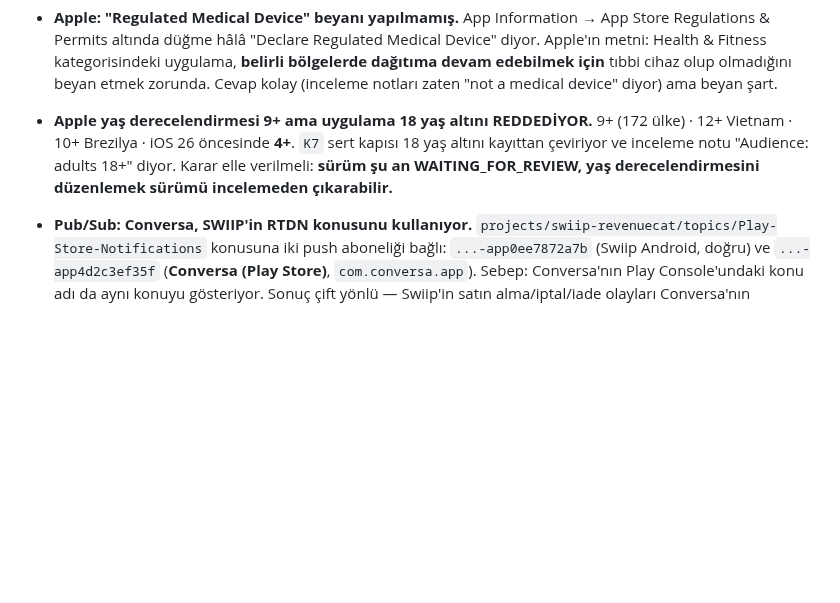
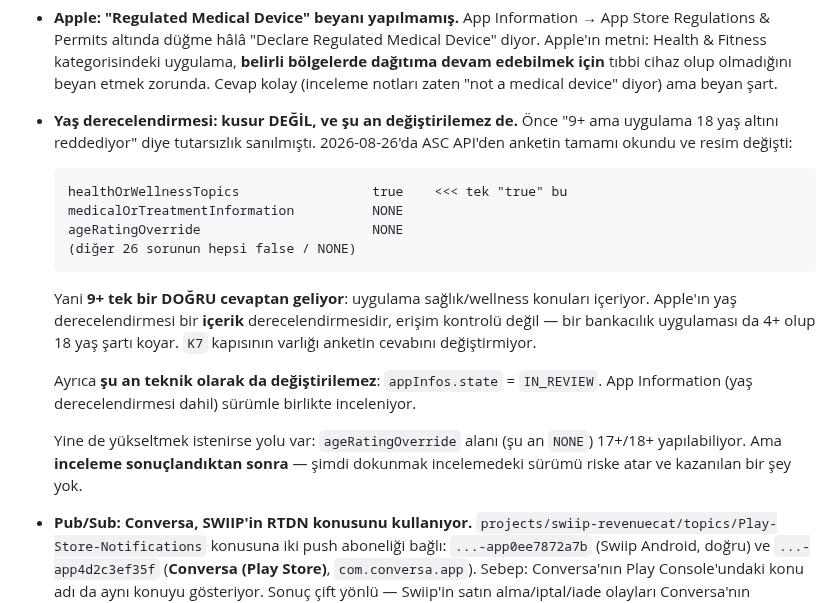
Before and after one commit to Ruzzyferr/Swiip, a Markdown page: CLAUDE.md, the part around the change. Drawn GitHub-style; blank space fills up the shorter version.

Commit message:
CLAUDE.md: yas derecelendirmesi bir kusur degilmis
Once "9+ ama uygulama 18 yas altini reddediyor" diye tutarsizlik sanilmisti --
ilk denetim raporunda da acik is olarak listelenmisti. ASC API'den anketin
tamami okununca resim degisti:

  healthOrWellnessTopics          true    <<< tek "true" bu
  medicalOrTreatmentInformation   NONE
  ageRatingOverride               NONE
  (diger 26 sorunun hepsi false / NONE)

9+ tek bir DOGRU cevaptan geliyor. Apple'in yas derecelendirmesi bir ICERIK
derecelendirmesi, erisim kontrolu degil -- bir bankacilik uygulamasi da 4+
olup 18 yas sarti koyar. K7 kapisinin varligi anketin cevabini degistirmiyor.

Ayrica su an teknik olarak da degistirilemez: appInfos.state = IN_REVIEW.
App Information surumle birlikte inceleniyor.

Yukseltmek istenirse yolu yazildi (ageRatingOverride), ama inceleme
sonuclandiktan sonra.

Co-Authored-By: Claude Opus 5 (1M context) <noreply@anthropic.com>

````diff
--- a/CLAUDE.md
+++ b/CLAUDE.md
@@ -223,11 +223,28 @@ brand/                    Logo dosyaları (SVG, currentColor kullanır)
   dağıtıma devam edebilmek için** tıbbi cihaz olup olmadığını beyan etmek zorunda.
   Cevap kolay (inceleme notları zaten "not a medical device" diyor) ama beyan şart.
 
-- **Apple yaş derecelendirmesi 9+ ama uygulama 18 yaş altını REDDEDİYOR.**
-  9+ (172 ülke) · 12+ Vietnam · 10+ Brezilya · iOS 26 öncesinde **4+**.
-  `K7` sert kapısı 18 yaş altını kayıttan çeviriyor ve inceleme notu "Audience:
-  adults 18+" diyor. Karar elle verilmeli: **sürüm şu an WAITING_FOR_REVIEW,
-  yaş derecelendirmesini düzenlemek sürümü incelemeden çıkarabilir.**
+- **Yaş derecelendirmesi: kusur DEĞİL, ve şu an değiştirilemez de.**
+  Önce "9+ ama uygulama 18 yaş altını reddediyor" diye tutarsızlık sanılmıştı.
+  2026-08-26'da ASC API'den anketin tamamı okundu ve resim değişti:
+
+  ```
+  healthOrWellnessTopics                 true    <<< tek "true" bu
+  medicalOrTreatmentInformation          NONE
+  ageRatingOverride                      NONE
+  (diğer 26 sorunun hepsi false / NONE)
+  ```
+
+  Yani **9+ tek bir DOĞRU cevaptan geliyor**: uygulama sağlık/wellness konuları
+  içeriyor. Apple'ın yaş derecelendirmesi bir **içerik** derecelendirmesidir,
+  erişim kontrolü değil — bir bankacılık uygulaması da 4+ olup 18 yaş şartı koyar.
+  `K7` kapısının varlığı anketin cevabını değiştirmiyor.
+
+  Ayrıca **şu an teknik olarak da değiştirilemez**: `appInfos.state` = `IN_REVIEW`.
+  App Information (yaş derecelendirmesi dahil) sürümle birlikte inceleniyor.
+
+  Yine de yükseltmek istenirse yolu var: `ageRatingOverride` alanı (şu an `NONE`)
+  17+/18+ yapılabiliyor. Ama **inceleme sonuçlandıktan sonra** — şimdi dokunmak
+  incelemedeki sürümü riske atar ve kazanılan bir şey yok.
 
 - **Pub/Sub: Conversa, SWIIP'in RTDN konusunu kullanıyor.**
   `projects/swiip-revenuecat/topics/Play-Store-Notifications` konusuna iki push
````
